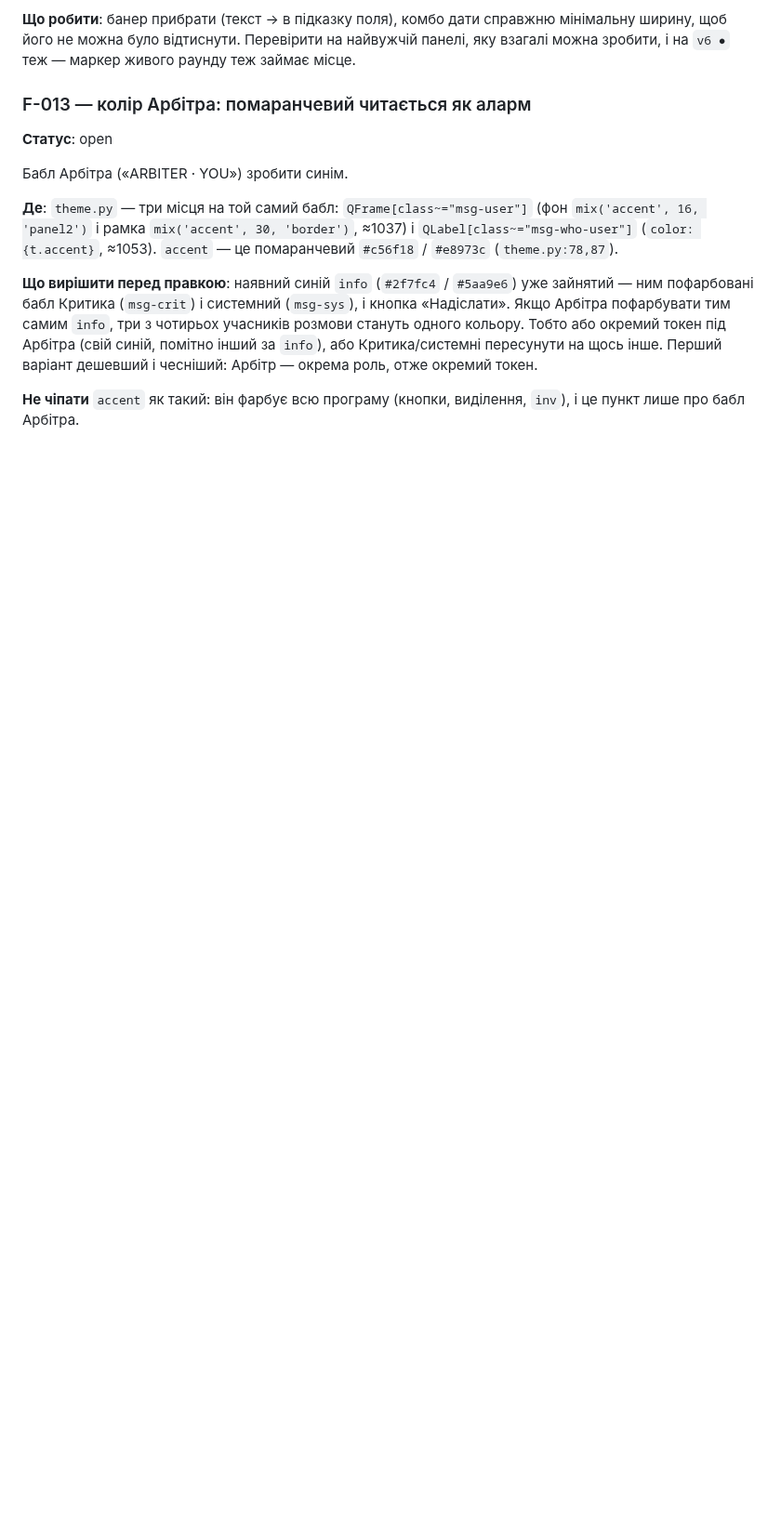
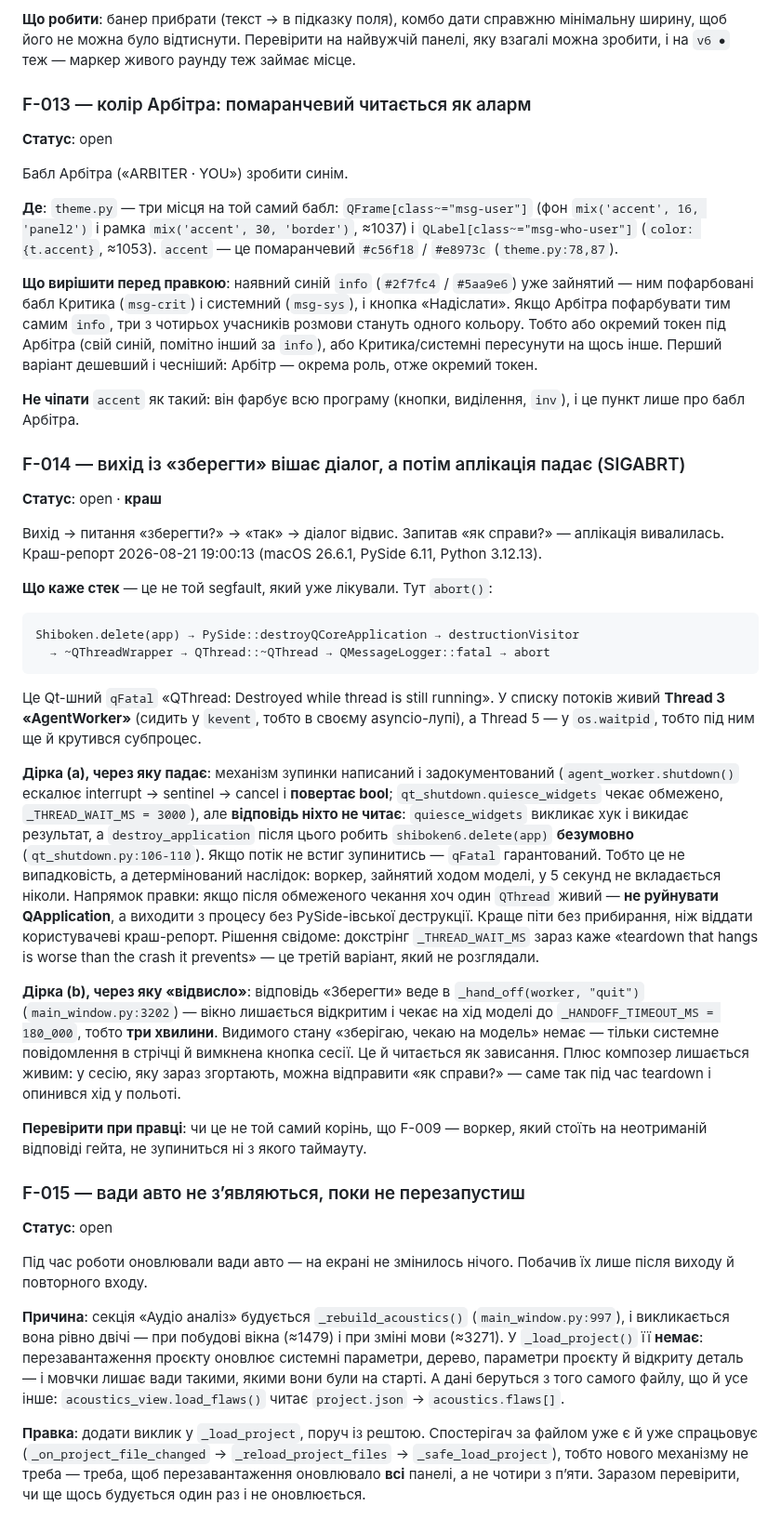
Before and after one commit to ayukhno/autosound-tcc, a Markdown page: docs/TODO.md, the part around the change. Shown at 93% size. Rendered like a GitHub page; blank space fills up the shorter version.

Commit message:
todo: F-014 and F-015, a quit that aborts and a panel built once
The crash is an abort, not the segfault already fixed: qFatal from a QThread
destroyed while the AgentWorker still runs. The machinery to stop it exists and
returns a bool saying whether it worked -- and the teardown throws that answer
away and deletes the application anyway, which makes the abort deterministic
rather than unlucky. The hang before it is the quit handoff waiting three
minutes with nothing on screen saying so.

F-015 is the same shape one level down: the reload refreshes four panels of
five, and the car's flaws are the fifth.

Co-Authored-By: Claude Opus 5 <noreply@anthropic.com>
Claude-Session: https://claude.ai/code/session_01ET6TRnmPo9bNe4ipArxaHv

```diff
--- a/docs/TODO.md
+++ b/docs/TODO.md
@@ -322,3 +322,62 @@ N». Підказка вже несе те саме й докладніше (`_v
 
 **Не чіпати** `accent` як такий: він фарбує всю програму (кнопки, виділення, `inv`), і це
 пункт лише про бабл Арбітра.
+
+### F-014 — вихід із «зберегти» вішає діалог, а потім аплікація падає (SIGABRT)
+
+**Статус**: open · **краш**
+
+Вихід → питання «зберегти?» → «так» → діалог відвис. Запитав «як справи?» — аплікація
+вивалилась. Краш-репорт 2026-08-21 19:00:13 (macOS 26.6.1, PySide 6.11, Python 3.12.13).
+
+**Що каже стек** — це не той segfault, який уже лікували. Тут `abort()`:
+
+    Shiboken.delete(app) → PySide::destroyQCoreApplication → destructionVisitor
+      → ~QThreadWrapper → QThread::~QThread → QMessageLogger::fatal → abort
+
+Це Qt-шний `qFatal` «QThread: Destroyed while thread is still running». У списку потоків
+живий **Thread 3 «AgentWorker»** (сидить у `kevent`, тобто в своєму asyncio-лупі), а
+Thread 5 — у `os.waitpid`, тобто під ним ще й крутився субпроцес.
+
+**Дірка (a), через яку падає**: механізм зупинки написаний і задокументований
+(`agent_worker.shutdown()` ескалює interrupt → sentinel → cancel і **повертає bool**;
+`qt_shutdown.quiesce_widgets` чекає обмежено, `_THREAD_WAIT_MS = 3000`), але **відповідь
+ніхто не читає**: `quiesce_widgets` викликає хук і викидає результат, а
+`destroy_application` після цього робить `shiboken6.delete(app)` **безумовно**
+(`qt_shutdown.py:106-110`). Якщо потік не встиг зупинитись — `qFatal` гарантований.
+Тобто це не випадковість, а детермінований наслідок: воркер, зайнятий ходом моделі, у
+5 секунд не вкладається ніколи.
+Напрямок правки: якщо після обмеженого чекання хоч один `QThread` живий — **не руйнувати
+QApplication**, а виходити з процесу без PySide-івської деструкції. Краще піти без прибирання,
+ніж віддати користувачеві краш-репорт. Рішення свідоме: докстрінг `_THREAD_WAIT_MS` зараз
+каже «teardown that hangs is worse than the crash it prevents» — це третій варіант, який не
+розглядали.
+
+**Дірка (b), через яку «відвисло»**: відповідь «Зберегти» веде в `_hand_off(worker, "quit")`
+(`main_window.py:3202`) — вікно лишається відкритим і чекає на хід моделі до
+`_HANDOFF_TIMEOUT_MS = 180_000`, тобто **три хвилини**. Видимого стану «зберігаю, чекаю на
+модель» немає — тільки системне повідомлення в стрічці й вимкнена кнопка сесії. Це й читається
+як зависання. Плюс композер лишається живим: у сесію, яку зараз згортають, можна відправити
+«як справи?» — саме так під час teardown і опинився хід у польоті.
+
+**Перевірити при правці**: чи це не той самий корінь, що F-009 — воркер, який стоїть на
+неотриманій відповіді гейта, не зупиниться ні з якого таймауту.
+
+### F-015 — вади авто не зʼявляються, поки не перезапустиш
+
+**Статус**: open
+
+Під час роботи оновлювали вади авто — на екрані не змінилось нічого. Побачив їх лише після
+виходу й повторного входу.
+
+**Причина**: секція «Аудіо аналіз» будується `_rebuild_acoustics()`
+(`main_window.py:997`), і викликається вона рівно двічі — при побудові вікна (≈1479) і при
+зміні мови (≈3271). У `_load_project()` її **немає**: перезавантаження проєкту оновлює
+системні параметри, дерево, параметри проєкту й відкриту деталь — і мовчки лишає вади
+такими, якими вони були на старті. А дані беруться з того самого файлу, що й усе інше:
+`acoustics_view.load_flaws()` читає `project.json` → `acoustics.flaws[]`.
+
+**Правка**: додати виклик у `_load_project`, поруч із рештою. Спостерігач за файлом уже є й
+уже спрацьовує (`_on_project_file_changed` → `_reload_project_files` → `_safe_load_project`),
+тобто нового механізму не треба — треба, щоб перезавантаження оновлювало **всі** панелі, а не
+чотири з пʼяти. Заразом перевірити, чи ще щось будується один раз і не оновлюється.
```
